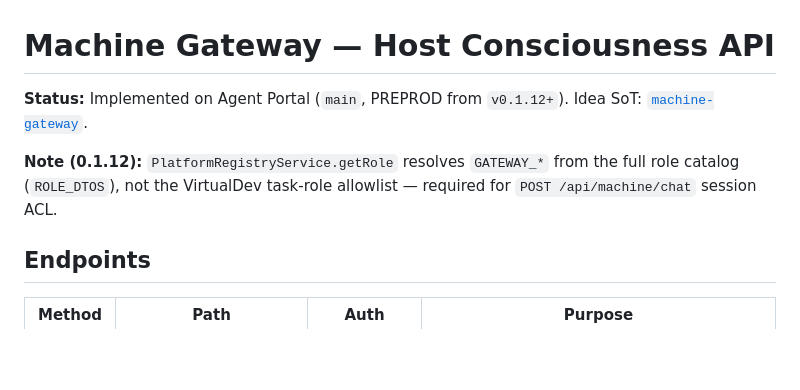
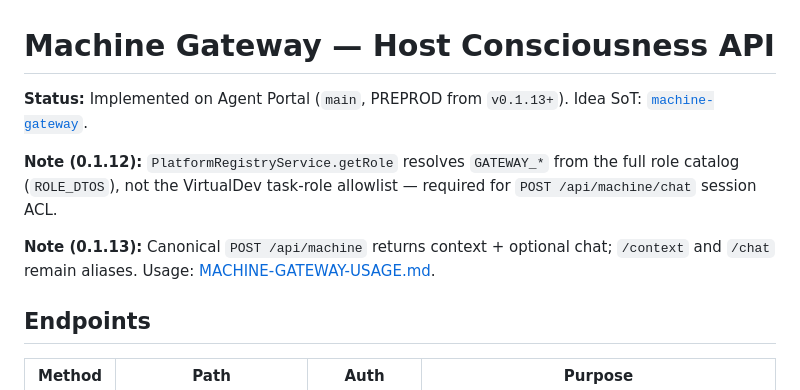
Before and after one commit to sivaram311/agent-portal, a Markdown page: docs/platform/MACHINE-GATEWAY.md, the part around the change. Drawn GitHub-style; blank space fills up the shorter version.

```diff
--- a/docs/platform/MACHINE-GATEWAY.md
+++ b/docs/platform/MACHINE-GATEWAY.md
@@ -1,8 +1,10 @@
 # Machine Gateway — Host Consciousness API
 
-**Status:** Implemented on Agent Portal (`main`, PREPROD from `v0.1.12+`). Idea SoT: [`machine-gateway`](https://github.com/sivaram311/machine-gateway).
+**Status:** Implemented on Agent Portal (`main`, PREPROD from `v0.1.13+`). Idea SoT: [`machine-gateway`](https://github.com/sivaram311/machine-gateway).
 
 **Note (0.1.12):** `PlatformRegistryService.getRole` resolves `GATEWAY_*` from the full role catalog (`ROLE_DTOS`), not the VirtualDev task-role allowlist — required for `POST /api/machine/chat` session ACL.
+
+**Note (0.1.13):** Canonical `POST /api/machine` returns context + optional chat; `/context` and `/chat` remain aliases. Usage: [MACHINE-GATEWAY-USAGE.md](MACHINE-GATEWAY-USAGE.md).
 
 ## Endpoints
 
```
Also changed, not shown: workspaces/agent-api/ACTIONS.md (+3 -2 lines).
